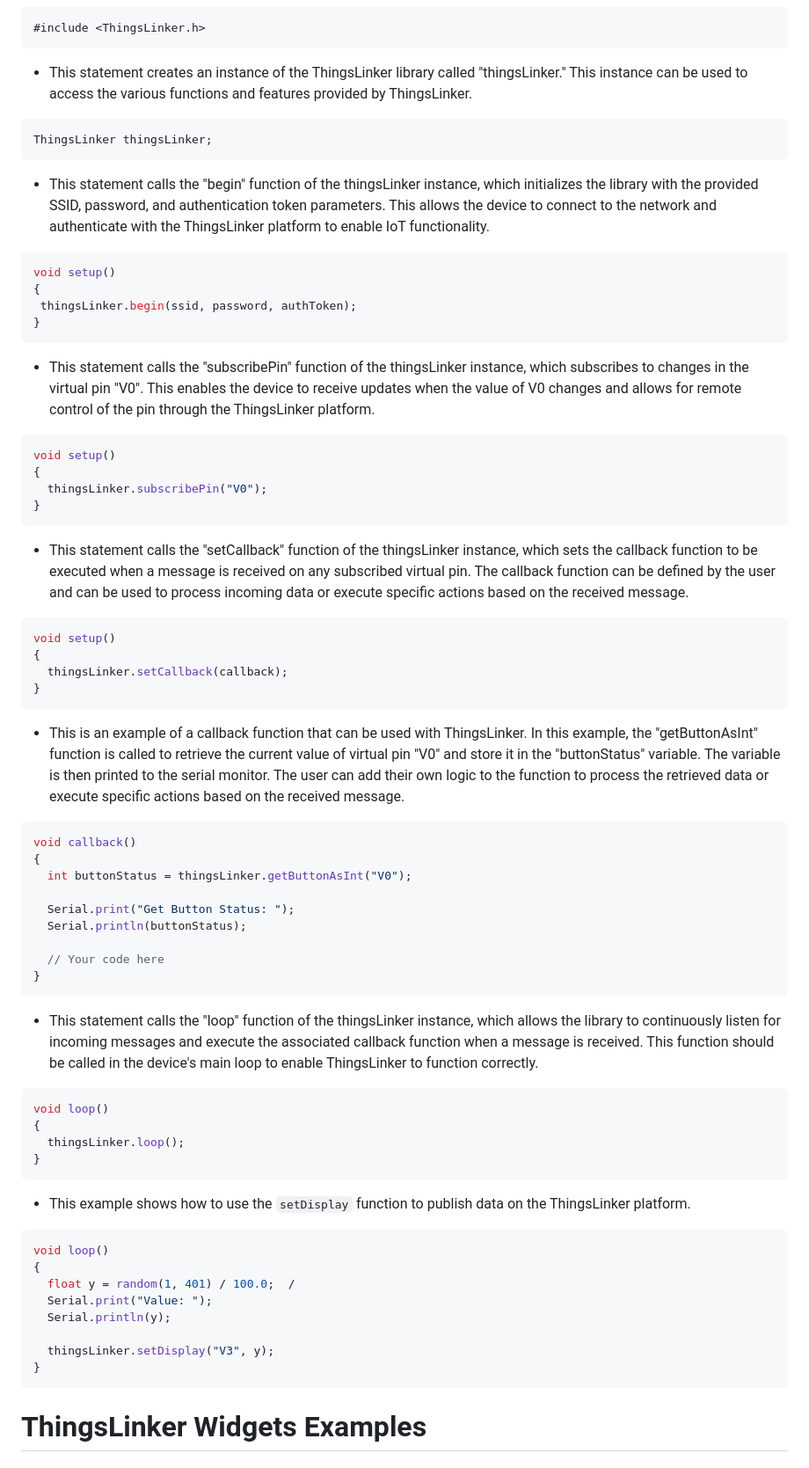
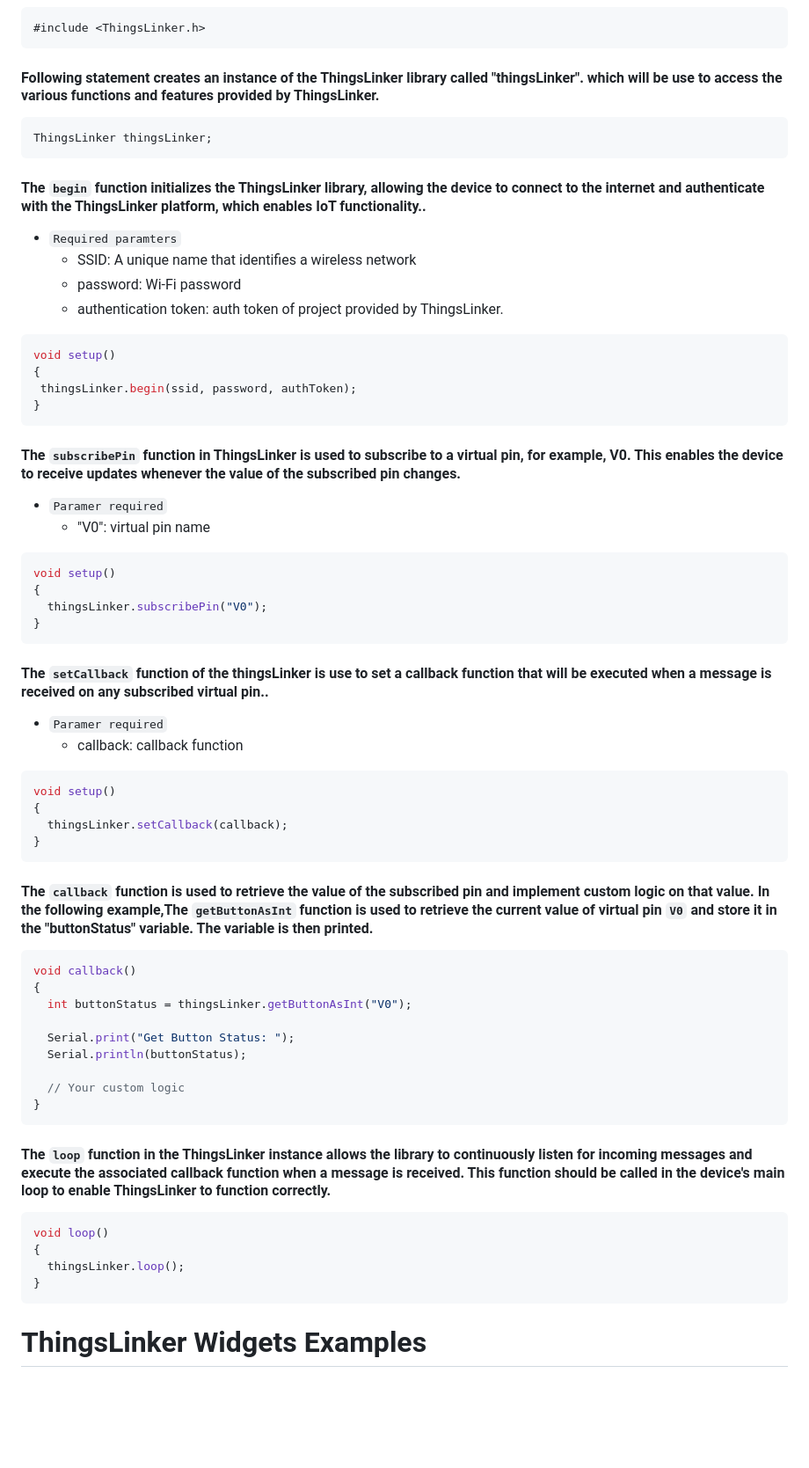
Before and after one commit to ThingsLinker-Libraries/thingslinker-library, a Markdown page: README.md, the part around one of its changes. Shown at 88% size. Rendered like a GitHub page; blank space fills up the shorter version.

````diff
--- a/README.md
+++ b/README.md
@@ -37,13 +41,17 @@
 #include <ThingsLinker.h>
 ```
 
-- This statement creates an instance of the ThingsLinker library called "thingsLinker." This instance can be used to access the various functions and features provided by ThingsLinker.
+#### Following statement creates an instance of the ThingsLinker library called "thingsLinker". which will be use to access the various functions and features provided by ThingsLinker.
 
 ```cpp
 ThingsLinker thingsLinker;
 ```
 
-- This statement calls the "begin" function of the thingsLinker instance, which initializes the library with the provided SSID, password, and authentication token parameters. This allows the device to connect to the network and authenticate with the ThingsLinker platform to enable IoT functionality.
+#### The `begin` function initializes the ThingsLinker library, allowing the device to connect to the internet and authenticate with the ThingsLinker platform, which enables IoT functionality..
+  - `Required paramters`
+    - SSID:  A unique name that identifies a wireless network
+    - password: Wi-Fi password
+    - authentication token: auth token of project provided by ThingsLinker.
 
 ```cpp
 void setup()
@@ -52,7 +60,9 @@ void setup()
 }
 ```
 
-- This statement calls the "subscribePin" function of the thingsLinker instance, which subscribes to changes in the virtual pin "V0". This enables the device to receive updates when the value of V0 changes and allows for remote control of the pin through the ThingsLinker platform.
+#### The `subscribePin` function in ThingsLinker is used to subscribe to a virtual pin, for example, V0. This enables the device to receive updates whenever the value of the subscribed pin changes.
+  - `Paramer required`
+    - "V0": virtual pin name
 
 ```cpp
 void setup()
@@ -61,7 +71,9 @@ void setup()
 }
 ```
 
-- This statement calls the "setCallback" function of the thingsLinker instance, which sets the callback function to be executed when a message is received on any subscribed virtual pin. The callback function can be defined by the user and can be used to process incoming data or execute specific actions based on the received message.
+ #### The `setCallback` function of the thingsLinker is use to set a callback function that will be executed when a message is received on any subscribed virtual pin..
+  - `Paramer required`
+    - callback: callback function
 
 ```cpp
 void setup()
@@ -70,7 +82,7 @@ void setup()
 }
 ```
 
-- This is an example of a callback function that can be used with ThingsLinker. In this example, the "getButtonAsInt" function is called to retrieve the current value of virtual pin "V0" and store it in the "buttonStatus" variable. The variable is then printed to the serial monitor. The user can add their own logic to the function to process the retrieved data or execute specific actions based on the received message.
+#### The `callback` function is used to retrieve the value of the subscribed pin and implement custom logic on that value. In the following example,The `getButtonAsInt` function is used to retrieve the current value of virtual pin `V0` and store it in the "buttonStatus" variable. The variable is then printed.
 
 ```cpp
 void callback()
@@ -80,11 +92,11 @@ void callback()
   Serial.print("Get Button Status: ");
   Serial.println(buttonStatus);
 
-  // Your code here
+  // Your custom logic
 }
 ```
 
-- This statement calls the "loop" function of the thingsLinker instance, which allows the library to continuously listen for incoming messages and execute the associated callback function when a message is received. This function should be called in the device's main loop to enable ThingsLinker to function correctly.
+#### The `loop` function in the ThingsLinker instance allows the library to continuously listen for incoming messages and execute the associated callback function when a message is received. This function should be called in the device's main loop to enable ThingsLinker to function correctly.
 
 ```cpp
 void loop()
@@ -92,19 +104,6 @@ void loop()
   thingsLinker.loop();
 }
 ```
-- This example shows how to use the `setDisplay` function to publish data on the ThingsLinker platform.
-
-```cpp
-void loop()
-{
-  float y = random(1, 401) / 100.0;  /
-  Serial.print("Value: ");
-  Serial.println(y);
-
-  thingsLinker.setDisplay("V3", y);
-}
-```
-
 # ThingsLinker Widgets Examples
 
 <h3>ThingsLinker offers various widgets that you can use to display or publish data. Here are some examples:</h3>
````
Also changed, not shown: other parts of README.md (+21 -17 lines), 1.png (added), 2.png (added), 3.png (added), 6 other files.
